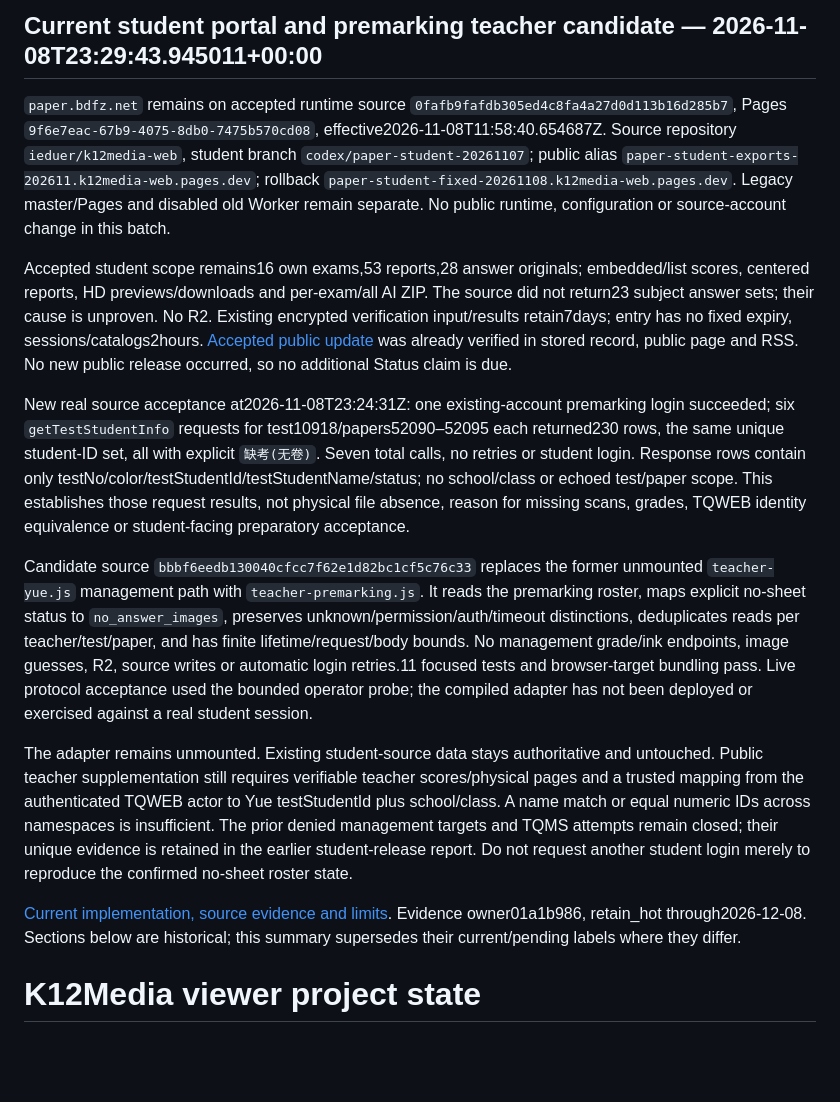
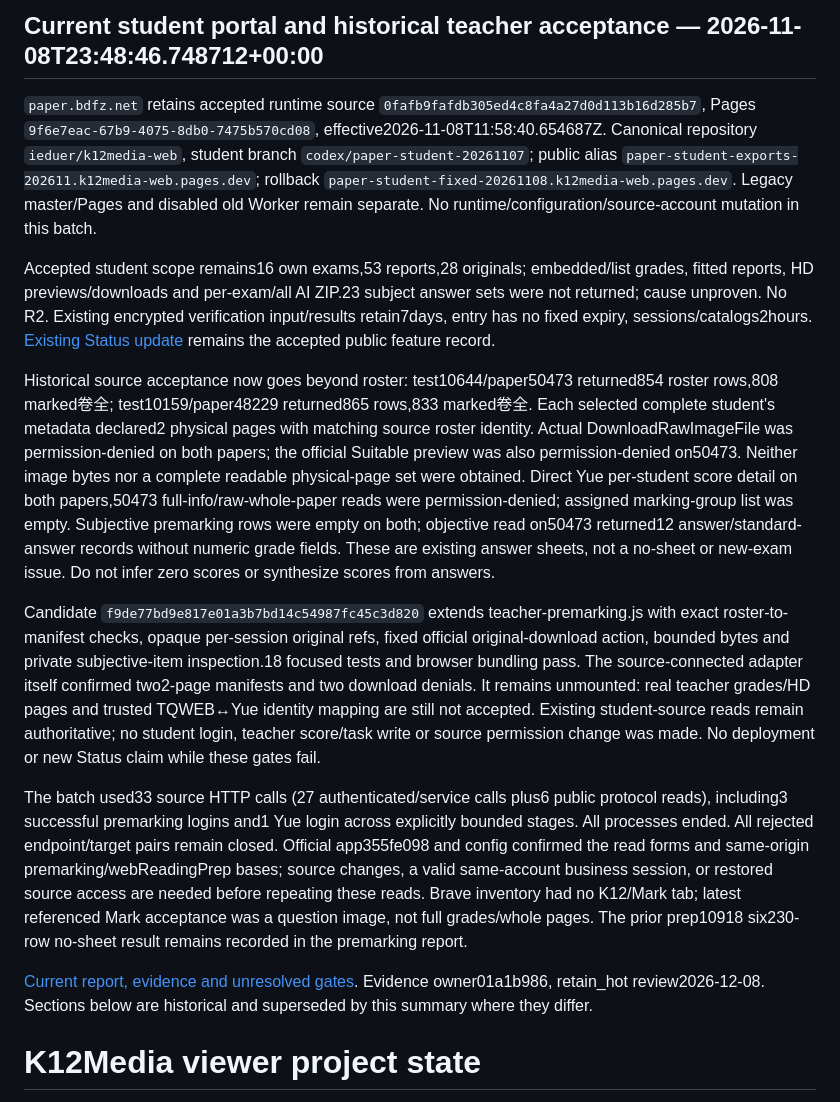
Before and after one commit to ieduer/k12media-web, a Markdown page: PROJECT_STATE.md, the part around the change. Drawn GitHub-style; blank space fills up the shorter version.

Commit message:
Record historical teacher business-read results and release gate

```diff
--- a/PROJECT_STATE.md
+++ b/PROJECT_STATE.md
@@ -1,16 +1,16 @@
-## Current student portal and premarking teacher candidate — 2026-11-08T23:29:43.945011+00:00
+## Current student portal and historical teacher acceptance — 2026-11-08T23:48:46.748712+00:00
 
-`paper.bdfz.net` remains on accepted runtime source `0fafb9fafdb305ed4c8fa4a27d0d113b16d285b7`, Pages `9f6e7eac-67b9-4075-8db0-7475b570cd08`, effective2026-11-08T11:58:40.654687Z. Source repository `ieduer/k12media-web`, student branch `codex/paper-student-20261107`; public alias `paper-student-exports-202611.k12media-web.pages.dev`; rollback `paper-student-fixed-20261108.k12media-web.pages.dev`. Legacy master/Pages and disabled old Worker remain separate. No public runtime, configuration or source-account change in this batch.
+`paper.bdfz.net` retains accepted runtime source `0fafb9fafdb305ed4c8fa4a27d0d113b16d285b7`, Pages `9f6e7eac-67b9-4075-8db0-7475b570cd08`, effective2026-11-08T11:58:40.654687Z. Canonical repository `ieduer/k12media-web`, student branch `codex/paper-student-20261107`; public alias `paper-student-exports-202611.k12media-web.pages.dev`; rollback `paper-student-fixed-20261108.k12media-web.pages.dev`. Legacy master/Pages and disabled old Worker remain separate. No runtime/configuration/source-account mutation in this batch.
 
-Accepted student scope remains16 own exams,53 reports,28 answer originals; embedded/list scores, centered reports, HD previews/downloads and per-exam/all AI ZIP. The source did not return23 subject answer sets; their cause is unproven. No R2. Existing encrypted verification input/results retain7days; entry has no fixed expiry, sessions/catalogs2hours. [Accepted public update](https://status.bdfz.net/?update=paper-history-downloads-20261108&revision=1) was already verified in stored record, public page and RSS. No new public release occurred, so no additional Status claim is due.
+Accepted student scope remains16 own exams,53 reports,28 originals; embedded/list grades, fitted reports, HD previews/downloads and per-exam/all AI ZIP.23 subject answer sets were not returned; cause unproven. No R2. Existing encrypted verification input/results retain7days, entry has no fixed expiry, sessions/catalogs2hours. [Existing Status update](https://status.bdfz.net/?update=paper-history-downloads-20261108&revision=1) remains the accepted public feature record.
 
-New real source acceptance at2026-11-08T23:24:31Z: one existing-account premarking login succeeded; six `getTestStudentInfo` requests for test10918/papers52090–52095 each returned230 rows, the same unique student-ID set, all with explicit `缺考(无卷)`. Seven total calls, no retries or student login. Response rows contain only testNo/color/testStudentId/testStudentName/status; no school/class or echoed test/paper scope. This establishes those request results, not physical file absence, reason for missing scans, grades, TQWEB identity equivalence or student-facing preparatory acceptance.
+Historical source acceptance now goes beyond roster: test10644/paper50473 returned854 roster rows,808 marked卷全; test10159/paper48229 returned865 rows,833 marked卷全. Each selected complete student's metadata declared2 physical pages with matching source roster identity. Actual DownloadRawImageFile was permission-denied on both papers; the official Suitable preview was also permission-denied on50473. Neither image bytes nor a complete readable physical-page set were obtained. Direct Yue per-student score detail on both papers,50473 full-info/raw-whole-paper reads were permission-denied; assigned marking-group list was empty. Subjective premarking rows were empty on both; objective read on50473 returned12 answer/standard-answer records without numeric grade fields. These are existing answer sheets, not a no-sheet or new-exam issue. Do not infer zero scores or synthesize scores from answers.
 
-Candidate source `bbbf6eedb130040cfcc7f62e1d82bc1cf5c76c33` replaces the former unmounted `teacher-yue.js` management path with `teacher-premarking.js`. It reads the premarking roster, maps explicit no-sheet status to `no_answer_images`, preserves unknown/permission/auth/timeout distinctions, deduplicates reads per teacher/test/paper, and has finite lifetime/request/body bounds. No management grade/ink endpoints, image guesses, R2, source writes or automatic login retries.11 focused tests and browser-target bundling pass. Live protocol acceptance used the bounded operator probe; the compiled adapter has not been deployed or exercised against a real student session.
+Candidate `f9de77bd9e817e01a3b7bd14c54987fc45c3d820` extends teacher-premarking.js with exact roster-to-manifest checks, opaque per-session original refs, fixed official original-download action, bounded bytes and private subjective-item inspection.18 focused tests and browser bundling pass. The source-connected adapter itself confirmed two2-page manifests and two download denials. It remains unmounted: real teacher grades/HD pages and trusted TQWEB↔Yue identity mapping are still not accepted. Existing student-source reads remain authoritative; no student login, teacher score/task write or source permission change was made. No deployment or new Status claim while these gates fail.
 
-The adapter remains unmounted. Existing student-source data stays authoritative and untouched. Public teacher supplementation still requires verifiable teacher scores/physical pages and a trusted mapping from the authenticated TQWEB actor to Yue testStudentId plus school/class. A name match or equal numeric IDs across namespaces is insufficient. The prior denied management targets and TQMS attempts remain closed; their unique evidence is retained in the earlier student-release report. Do not request another student login merely to reproduce the confirmed no-sheet roster state.
+The batch used33 source HTTP calls (27 authenticated/service calls plus6 public protocol reads), including3 successful premarking logins and1 Yue login across explicitly bounded stages. All processes ended. All rejected endpoint/target pairs remain closed. Official app355fe098 and config confirmed the read forms and same-origin premarking/webReadingPrep bases; source changes, a valid same-account business session, or restored source access are needed before repeating these reads. Brave inventory had no K12/Mark tab; latest referenced Mark acceptance was a question image, not full grades/whole pages. The prior prep10918 six230-row no-sheet result remains recorded in the premarking report.
 
-[Current implementation, source evidence and limits](/Users/ylsuen/CF/reports/operations/paper-student-20261107-01a1b986/premarking/REPORT.md). Evidence owner01a1b986, retain_hot through2026-12-08. Sections below are historical; this summary supersedes their current/pending labels where they differ.
+[Current report, evidence and unresolved gates](/Users/ylsuen/CF/reports/operations/paper-student-20261107-01a1b986/history-teacher/REPORT.md). Evidence owner01a1b986, retain_hot review2026-12-08. Sections below are historical and superseded by this summary where they differ.
 
 # K12Media viewer project state
 
```
Also changed, not shown: docs/OPERATIONS.md (+7 -7 lines).
